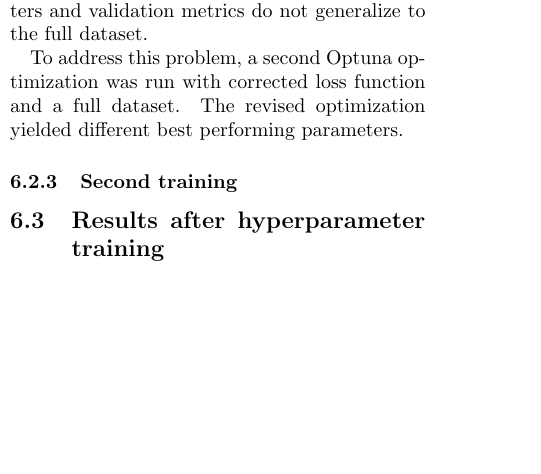
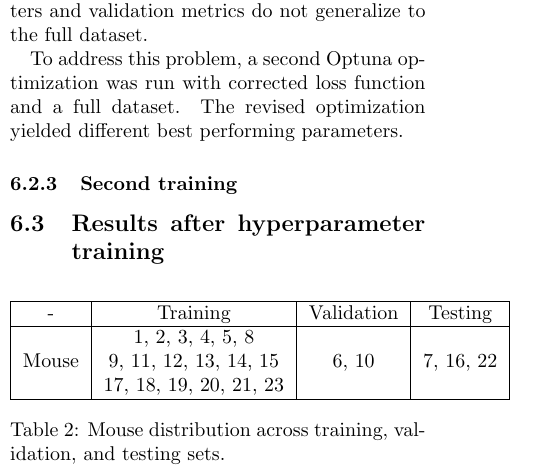
Before and after one commit to wolfdemits/VOP, a LaTeX paper (Report/main.tex): part of one column of page 15 of 26, cut so that both start at the same text, the shorter picture padded with empty space. Compiled offline with pdfLaTeX.

Commit message:
Update main.tex

```diff
--- a/Report/main.tex
+++ b/Report/main.tex
@@ -14,6 +14,7 @@
 \usepackage{pgfgantt}
 \usepackage{booktabs}
 \usepackage{rotating}
+\usepackage{makecell}
 \usepackage{pgfplots}
 \pgfplotsset{width=10cm,compat=1.9}
 \usepackage{csquotes}
@@ -661,6 +662,23 @@ The revised optimization yielded different best performing parameters.
 
 \subsection{Results after hyperparameter training}
 
+
+\begin{table}[h]
+    \centering
+    \begin{tabular}{ |c|c|c|c| }
+        \hline
+        - & Training & Validation & Testing \\
+        \hline
+        Mouse & \makecell{1, 2, 3, 4, 5, 8 \\ 9, 11, 12, 13, 14, 15 \\ 17, 18, 19, 20, 21, 23}
+              & \makecell{6, 10}
+              & \makecell{7, 16, 22} \\
+        \hline
+    \end{tabular}
+    \caption{Mouse distribution across training, validation, and testing sets.}
+    \end{table}
+
+
+
 \subsection{APDDM}
 
 \subsection{Validation}
```
